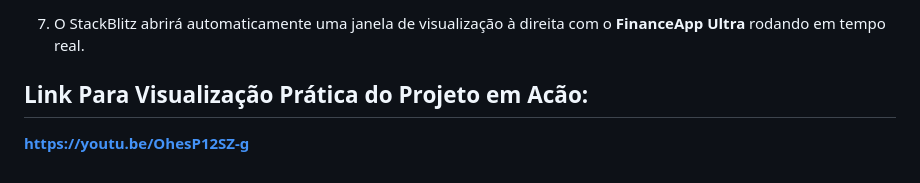
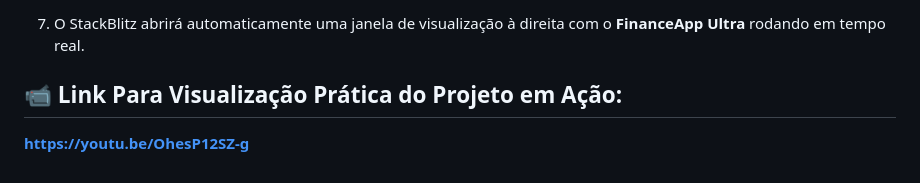
Before and after one commit to lucasfilipx/financeapp-ultra-senac, a Markdown page: README.md, the part around the change. Drawn GitHub-style.

Commit message:
Update README.md with project details and instructions

```diff
--- a/README.md
+++ b/README.md
@@ -74,6 +74,6 @@ Caso prefira testar a aplicação instantaneamente sem baixar nenhum arquivo ou
 
 7. O StackBlitz abrirá automaticamente uma janela de visualização à direita com o **FinanceApp Ultra** rodando em tempo real.
 
-## Link Para Visualização Prática do Projeto em Acão:
+## 📹 Link Para Visualização Prática do Projeto em Ação:
 
 **https://youtu.be/OhesP12SZ-g**
```
